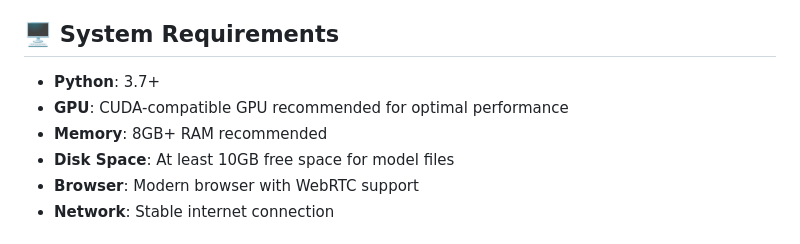
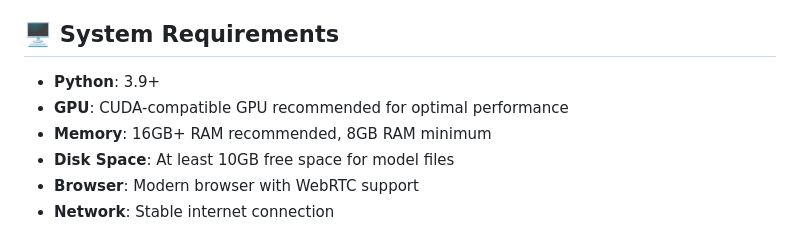
Before and after one commit to SkyFever/Local-Live-Translator, a Markdown page: README.md, the part around one of its changes. Drawn GitHub-style.

```diff
--- a/README.md
+++ b/README.md
@@ -59,9 +59,9 @@ The application currently supports the following languages:
 
 ## 🖥️ System Requirements
 
-- **Python**: 3.7+
+- **Python**: 3.9+
 - **GPU**: CUDA-compatible GPU recommended for optimal performance
-- **Memory**: 8GB+ RAM recommended
+- **Memory**: 16GB+ RAM recommended, 8GB RAM minimum
 - **Disk Space**: At least 10GB free space for model files
 - **Browser**: Modern browser with WebRTC support
 - **Network**: Stable internet connection
```
Also changed, not shown: other parts of README.md (+1 -1 lines).
